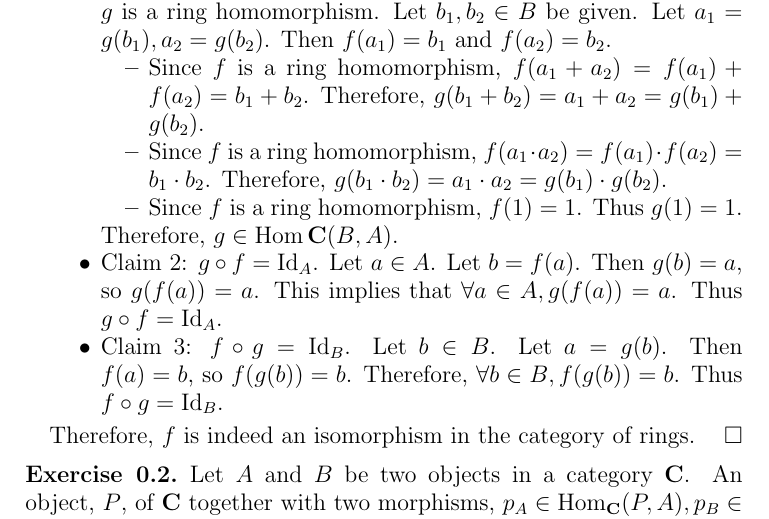
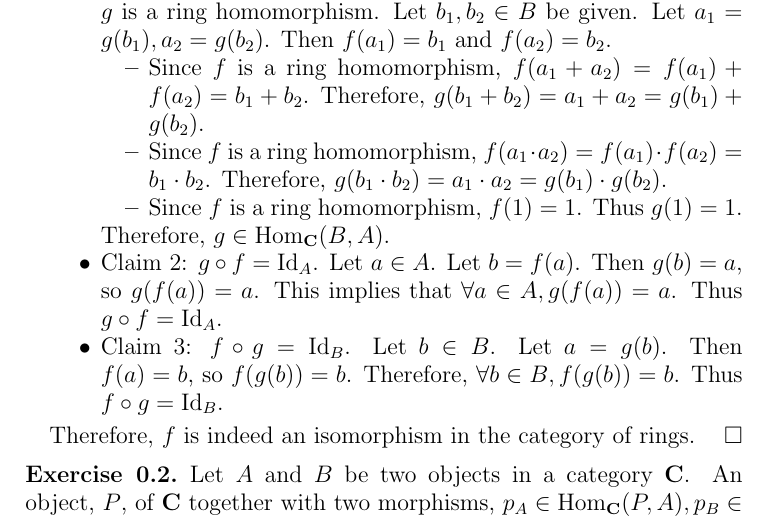
Before and after one commit to hidenori-shinohara/courses, a LaTeX problem sheet (math601/8-30/homework.tex): part of page 1 of 3, cut so that both start at the same text. Compiled offline with pdfLaTeX.

Commit message:
Fix a typo (Finish reviewing problem 1 for 8/30)

```diff
--- a/math601/8-30/homework.tex
+++ b/math601/8-30/homework.tex
@@ -94,7 +94,7 @@ We claim that this $g$ satisfies the desired properties:
         Since $f$ is a ring homomorphism, $f(1) = 1$.
         Thus $g(1) = 1$.
     \end{itemize}
-    Therefore, $g \in \Hom{\mathbf{C}}(B, A)$.
+    Therefore, $g \in \Hom_{\mathbf{C}}(B, A)$.
   \item
     Claim 2: $ g \circ f = \Id_A$.
     Let $a \in A$.
```
Also changed, not shown: math601/8-30/homework.pdf.
